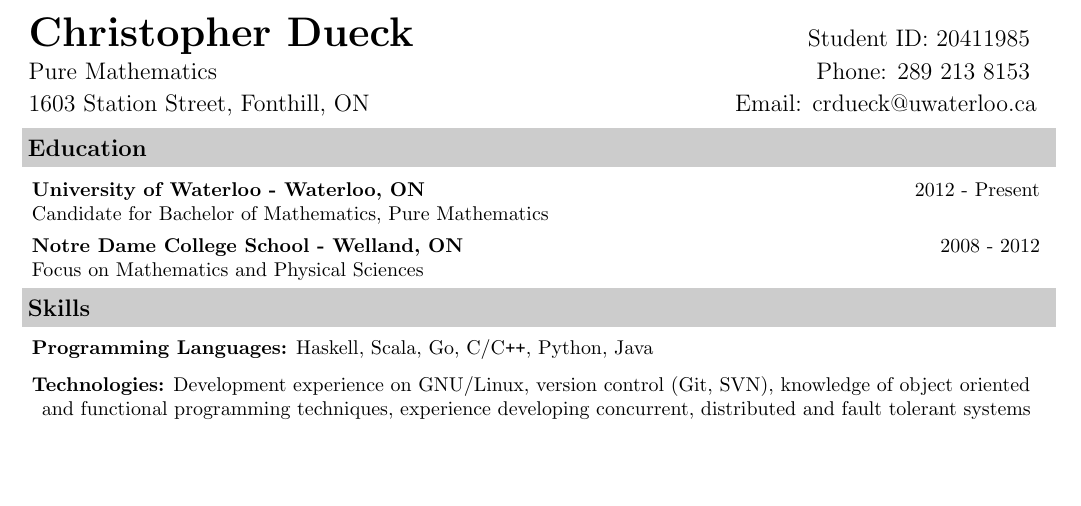
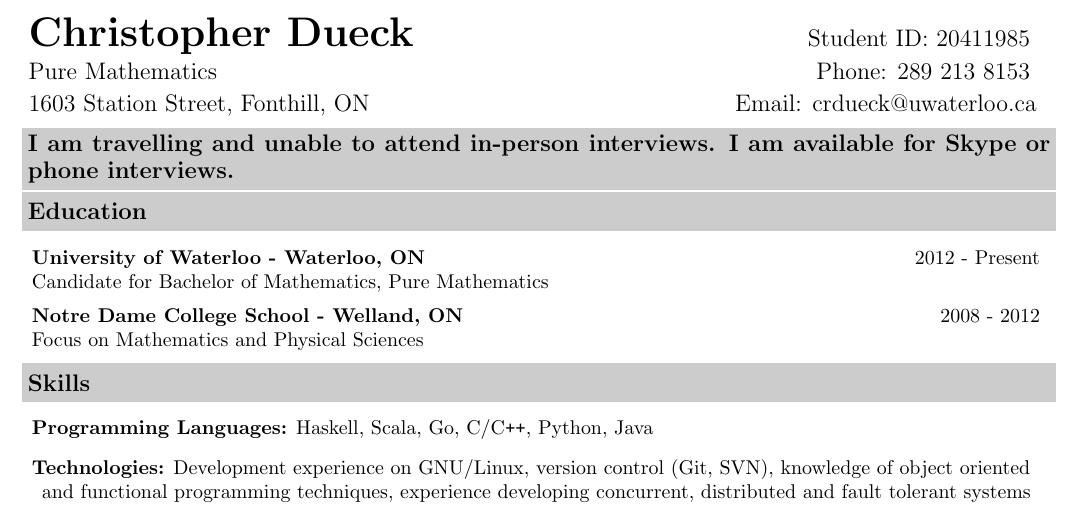
Before and after one commit to crdueck/resume, a LaTeX CV (resume.tex): part of the page before the commit and part of page 1 of 2 after it, cut so that both start at the same text, the shorter picture padded with empty space. Compiled offline with pdfLaTeX.

Commit message:
travelling notice

```diff
--- a/resume.tex
+++ b/resume.tex
@@ -39,6 +39,8 @@
 \resheader{Christopher Dueck} {Student ID: 20411985}
 {Pure Mathematics} {Phone: 289 213 8153}
 {1603 Station Street, Fonthill, ON} {Email: \href{mailto:crdueck@uwaterloo.ca}{crdueck@uwaterloo.ca}}
+
+\resheading{I am travelling and unable to attend in-person interviews. I am available for Skype or phone interviews.}
 
 \resheading{Education}
 \begin{description}
```
